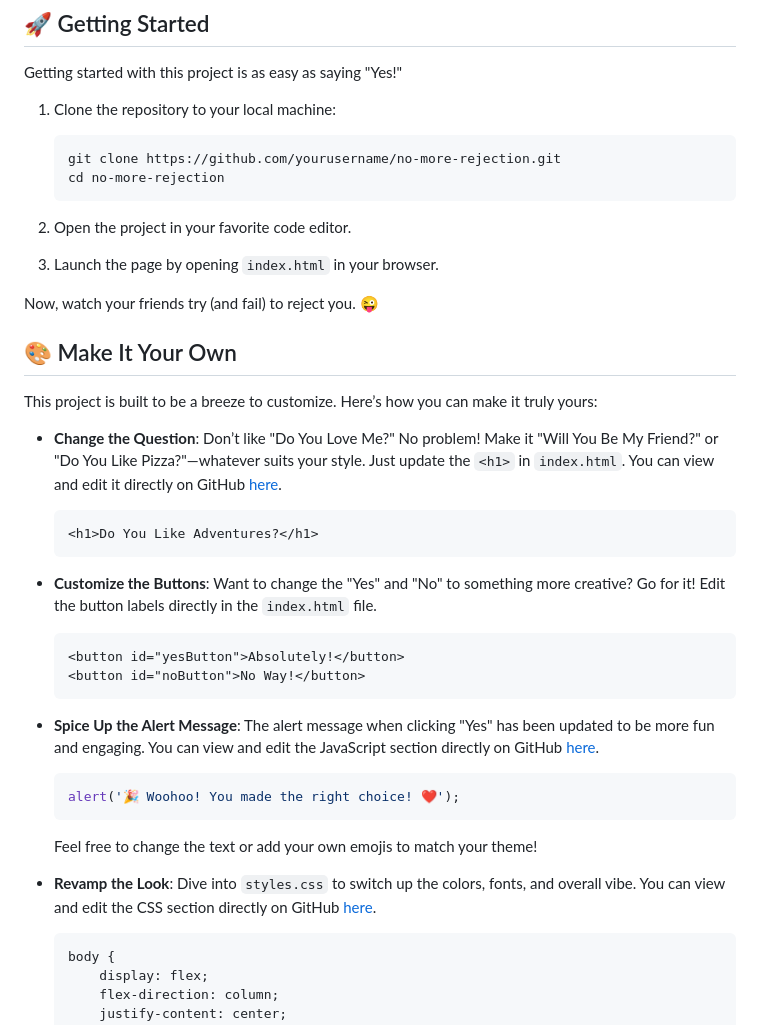
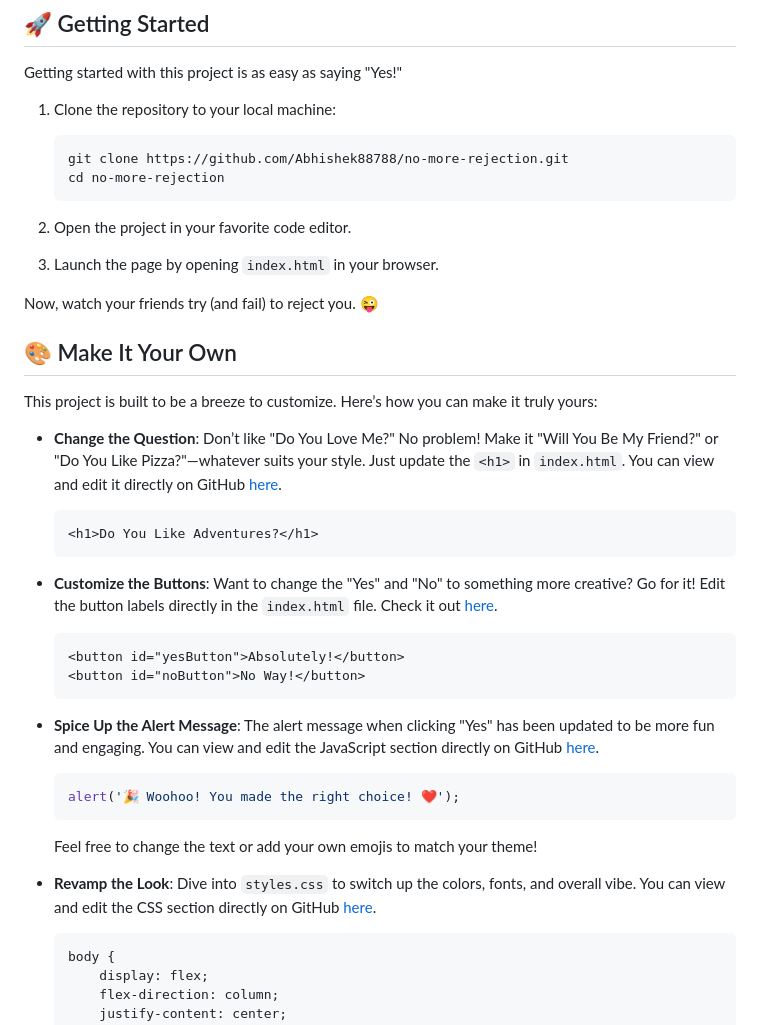
Before and after one commit to Abhishek88788/no-more-rejection, a Markdown page: README.md, the part around the change printed below. Drawn GitHub-style.

Commit message:
Update README.md
adding links

````diff
--- a/README.md
+++ b/README.md
@@ -13,7 +13,7 @@ Getting started with this project is as easy as saying "Yes!"
 1. Clone the repository to your local machine:
 
     ```sh
-    git clone https://github.com/yourusername/no-more-rejection.git
+    git clone https://github.com/Abhishek88788/no-more-rejection.git
     cd no-more-rejection
     ```
 
@@ -31,7 +31,7 @@ This project is built to be a breeze to customize. Here’s how you can make it
     <h1>Do You Like Adventures?</h1>
     ```
 
-- **Customize the Buttons**: Want to change the "Yes" and "No" to something more creative? Go for it! Edit the button labels directly in the `index.html` file.
+- **Customize the Buttons**: Want to change the "Yes" and "No" to something more creative? Go for it! Edit the button labels directly in the `index.html` file. Check it out [here](https://github.com/Abhishek88788/no-more-rejection/blob/main/index.html#L8-L9).
 
     ```html
     <button id="yesButton">Absolutely!</button>
````
Also changed, not shown: other parts of README.md (+4 -4 lines).
